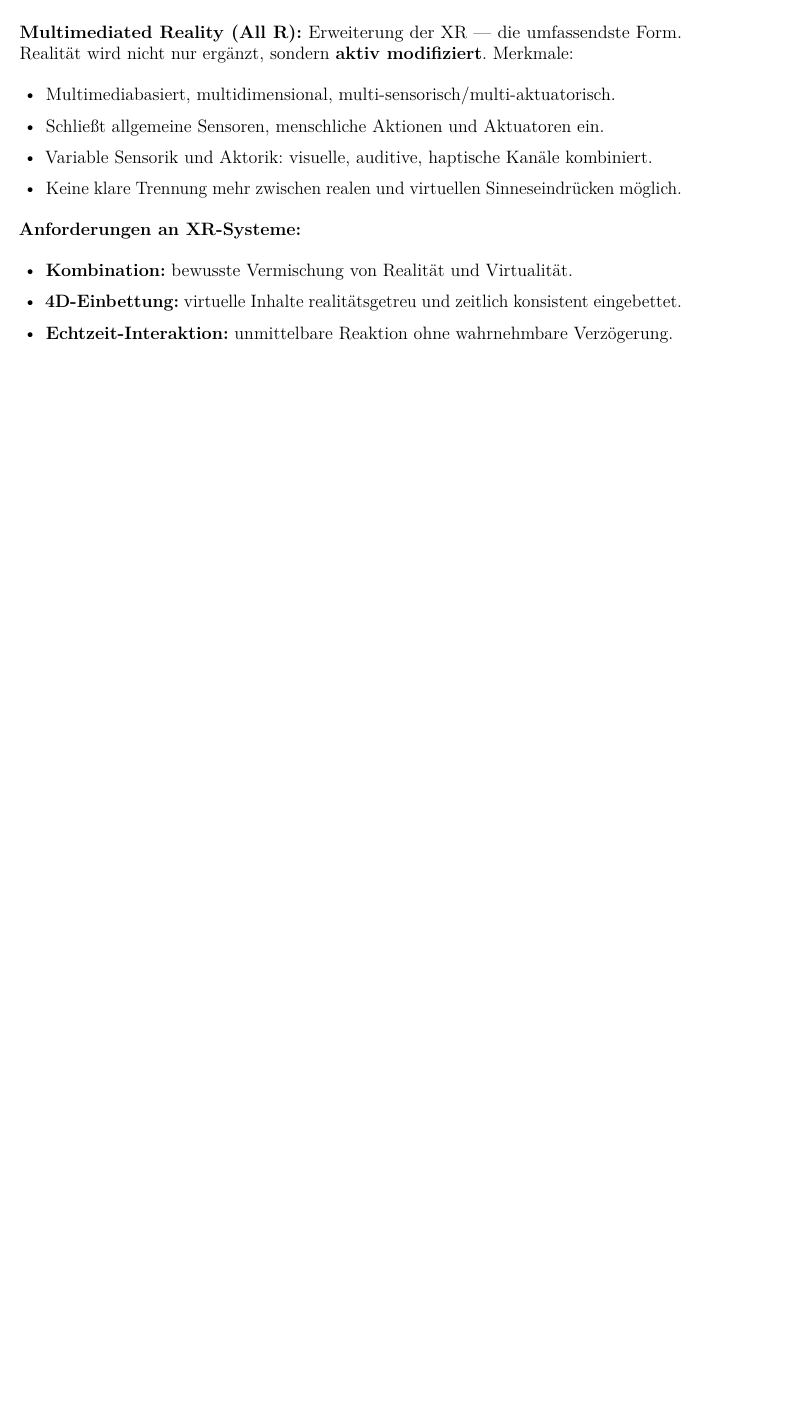
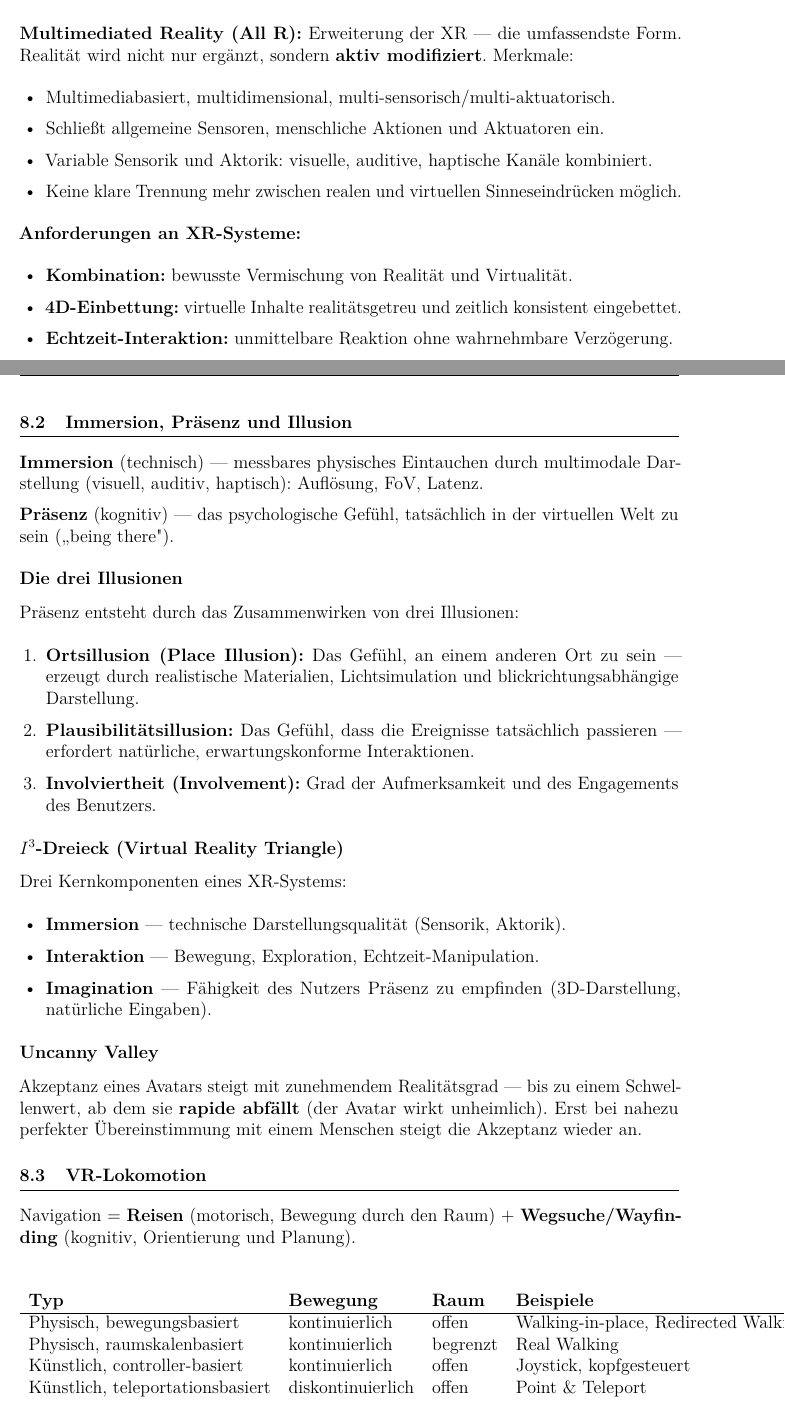
Before and after one commit to dpaguba/college-assignment, a LaTeX document (main.tex): part of page 68 of 68 before the commit and two parts of pages 68 and 69 of 69 after it, the two joined at a grey line, cut so that both start at the same text, the shorter picture padded with empty space. Compiled offline with pdfLaTeX.

Commit message:
add: H.2.2 Immersion/Illusion/I³-Dreieck/Uncanny Valley, H.2.3 VR-Lokomotion

```diff
--- a/main.tex
+++ b/main.tex
@@ -3916,4 +3916,49 @@ Jede Berührung soll sofort \textbf{Feedback} auslösen (visuell, akustisch oder
   \item \textbf{Echtzeit-Interaktion:} unmittelbare Reaktion ohne wahrnehmbare Verzögerung.
 \end{itemize}
 
+\subsection{Immersion, Präsenz und Illusion}
+
+\textbf{Immersion} (technisch) — messbares physisches Eintauchen durch multimodale Darstellung (visuell, auditiv, haptisch): Auflösung, FoV, Latenz.
+
+\textbf{Präsenz} (kognitiv) — das psychologische Gefühl, tatsächlich in der virtuellen Welt zu sein („being there").
+
+\subsubsection*{Die drei Illusionen}
+
+Präsenz entsteht durch das Zusammenwirken von drei Illusionen:
+\begin{enumerate}
+  \item \textbf{Ortsillusion (Place Illusion):} Das Gefühl, an einem anderen Ort zu sein — erzeugt durch realistische Materialien, Lichtsimulation und blickrichtungsabhängige Darstellung.
+  \item \textbf{Plausibilitätsillusion:} Das Gefühl, dass die Ereignisse tatsächlich passieren — erfordert natürliche, erwartungskonforme Interaktionen.
+  \item \textbf{Involviertheit (Involvement):} Grad der Aufmerksamkeit und des Engagements des Benutzers.
+\end{enumerate}
+
+\subsubsection*{$I^3$-Dreieck (Virtual Reality Triangle)}
+
+Drei Kernkomponenten eines XR-Systems:
+\begin{itemize}
+  \item \textbf{Immersion} — technische Darstellungsqualität (Sensorik, Aktorik).
+  \item \textbf{Interaktion} — Bewegung, Exploration, Echtzeit-Manipulation.
+  \item \textbf{Imagination} — Fähigkeit des Nutzers Präsenz zu empfinden (3D-Darstellung, natürliche Eingaben).
+\end{itemize}
+
+\subsubsection*{Uncanny Valley}
+
+Akzeptanz eines Avatars steigt mit zunehmendem Realitätsgrad — bis zu einem Schwellenwert, ab dem sie \textbf{rapide abfällt} (der Avatar wirkt unheimlich). Erst bei nahezu perfekter Übereinstimmung mit einem Menschen steigt die Akzeptanz wieder an.
+
+\subsection{VR-Lokomotion}
+
+Navigation = \textbf{Reisen} (motorisch, Bewegung durch den Raum) + \textbf{Wegsuche/Wayfinding} (kognitiv, Orientierung und Planung).
+
+\begin{center}
+\begin{tabular}{llll}
+  \textbf{Typ} & \textbf{Bewegung} & \textbf{Raum} & \textbf{Beispiele} \\
+  \hline
+  Physisch, bewegungsbasiert & kontinuierlich & offen & Walking-in-place, Redirected Walking \\
+  Physisch, raumskalenbasiert & kontinuierlich & begrenzt & Real Walking \\
+  Künstlich, controller-basiert & kontinuierlich & offen & Joystick, kopfgesteuert \\
+  Künstlich, teleportationsbasiert & diskontinuierlich & offen & Point \& Teleport \\
+\end{tabular}
+\end{center}
+
+\textbf{Redirected Walking:} realer Pfad wird unbemerkt manipuliert, um einen größeren virtuellen Raum mit begrenztem physischem Platz zu simulieren.
+
 \end{document}
```
